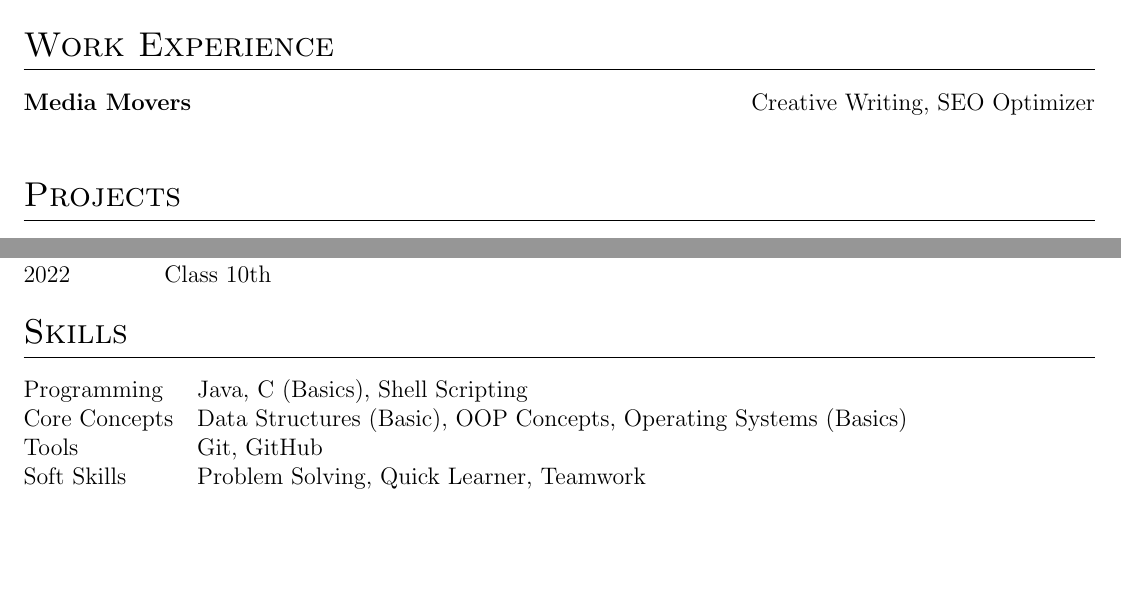
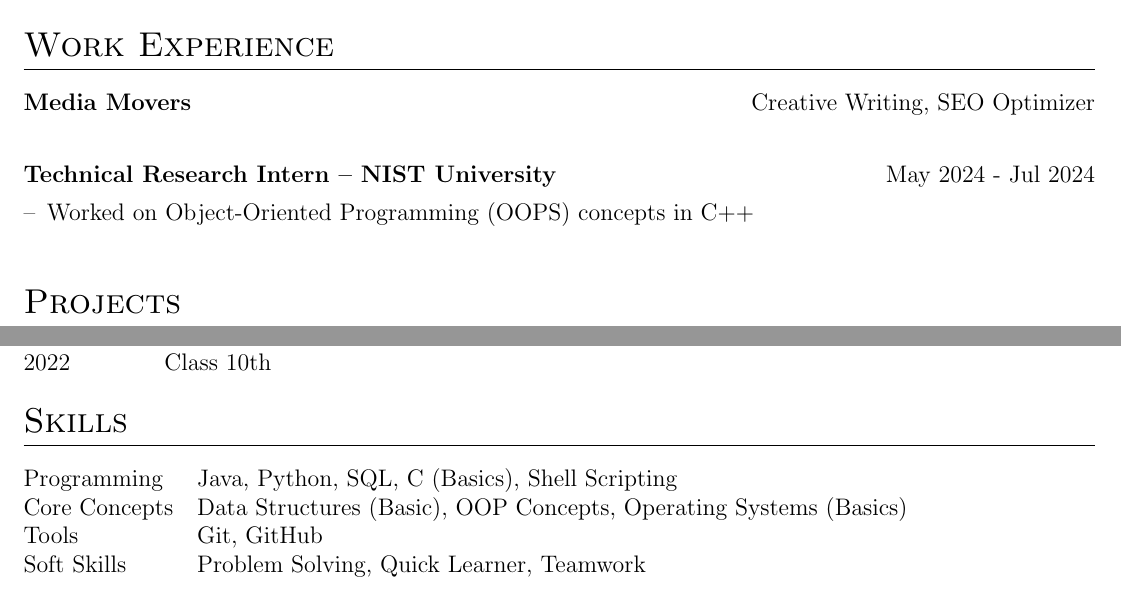
Before and after one commit to SamaySarthakSwain/Slok, a LaTeX CV (cv.tex): two parts of the page, joined at a grey line, cut so that both start at the same text. Compiled offline with pdfLaTeX.

Commit message:
feat: add NIST research internship and update programming languages list

```diff
--- a/cv.tex
+++ b/cv.tex
@@ -84,6 +84,10 @@ Motivated Computer Science (AI/ML) student with a strong interest in programming
 \begin{jobshort}{Media Movers}{Creative Writing, SEO Optimizer}
 \end{jobshort}
 
+\begin{joblong}{Technical Research Intern -- NIST University}{May 2024 - Jul 2024}
+\item Worked on Object-Oriented Programming (OOPS) concepts in C++
+\end{joblong}
+
 %-------------------- PROJECTS --------------------%
 
 \section{Projects}
@@ -120,7 +124,7 @@ Motivated Computer Science (AI/ML) student with a strong interest in programming
 \section{Skills}
 \begin{tabularx}{\linewidth}{@{}l X@{}}
 
-Programming & Java, C (Basics), Shell Scripting \\
+Programming & Java, Python, SQL, C (Basics), Shell Scripting \\
 
 Core Concepts & Data Structures (Basic), OOP Concepts, Operating Systems (Basics) \\
 
```
